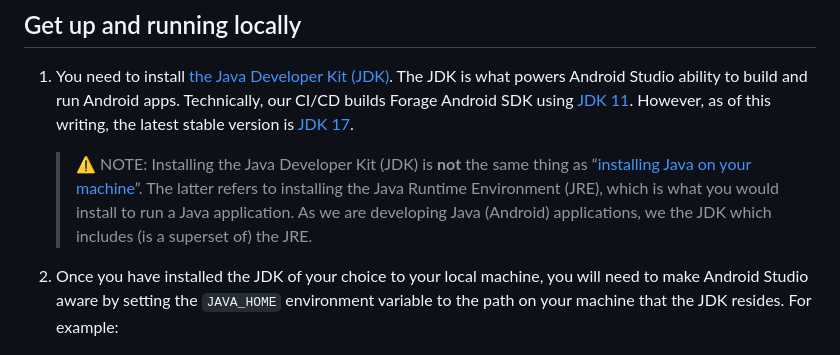
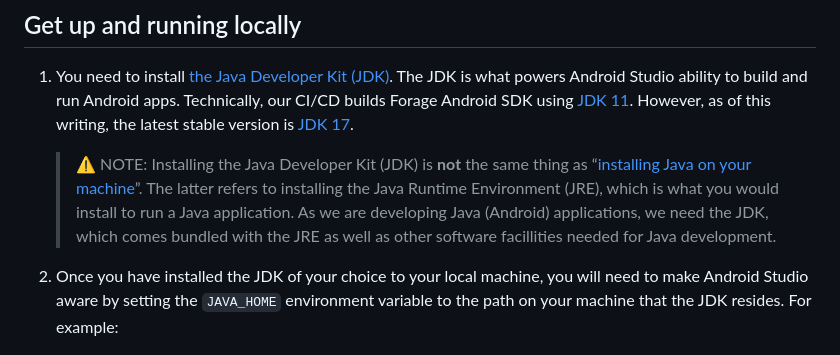
Before and after one commit to teamforage/forage-android-sdk, a Markdown page: README_DEV.md, the part around the change. GitHub-like rendering.

Commit message:
Fix sentence with typo

````diff
--- a/README_DEV.md
+++ b/README_DEV.md
@@ -4,7 +4,7 @@ This project was developed using Android Studio Electric Eel, but you can also u
 
 ## Get up and running locally
 1. You need to install [the Java Developer Kit (JDK)](https://www.oracle.com/java/technologies/downloads/). The JDK is what powers Android Studio ability to build and run Android apps. Technically, our CI/CD builds Forage Android SDK using [JDK 11](https://github.com/teamforage/forage-android-sdk/blob/f2ff61ed27847b28d631f975c9a79e52f9258802/.github/workflows/CI.yaml#L21). However, as of this writing, the latest stable version is [JDK 17](https://www.oracle.com/java/technologies/downloads/#java17).
-    > ⚠️ NOTE: Installing the Java Developer Kit (JDK) is **not** the same thing as “[installing Java on your machine](https://www.oracle.com/ca-en/java/technologies/downloads/)”. The latter refers to installing the Java Runtime Environment (JRE), which is what you would install to run a Java application. As we are developing Java (Android) applications, we the JDK which includes (is a superset of) the JRE.
+    > ⚠️ NOTE: Installing the Java Developer Kit (JDK) is **not** the same thing as “[installing Java on your machine](https://www.oracle.com/ca-en/java/technologies/downloads/)”. The latter refers to installing the Java Runtime Environment (JRE), which is what you would install to run a Java application. As we are developing Java (Android) applications, we need the JDK, which comes bundled with the JRE as well as other software facillities needed for Java development.
 2. Once you have installed the JDK of your choice to your local machine, you will need to make Android Studio aware by setting the `JAVA_HOME` environment variable to the path on your machine that the JDK resides. For example:
    ```bash
     # Windows
````
